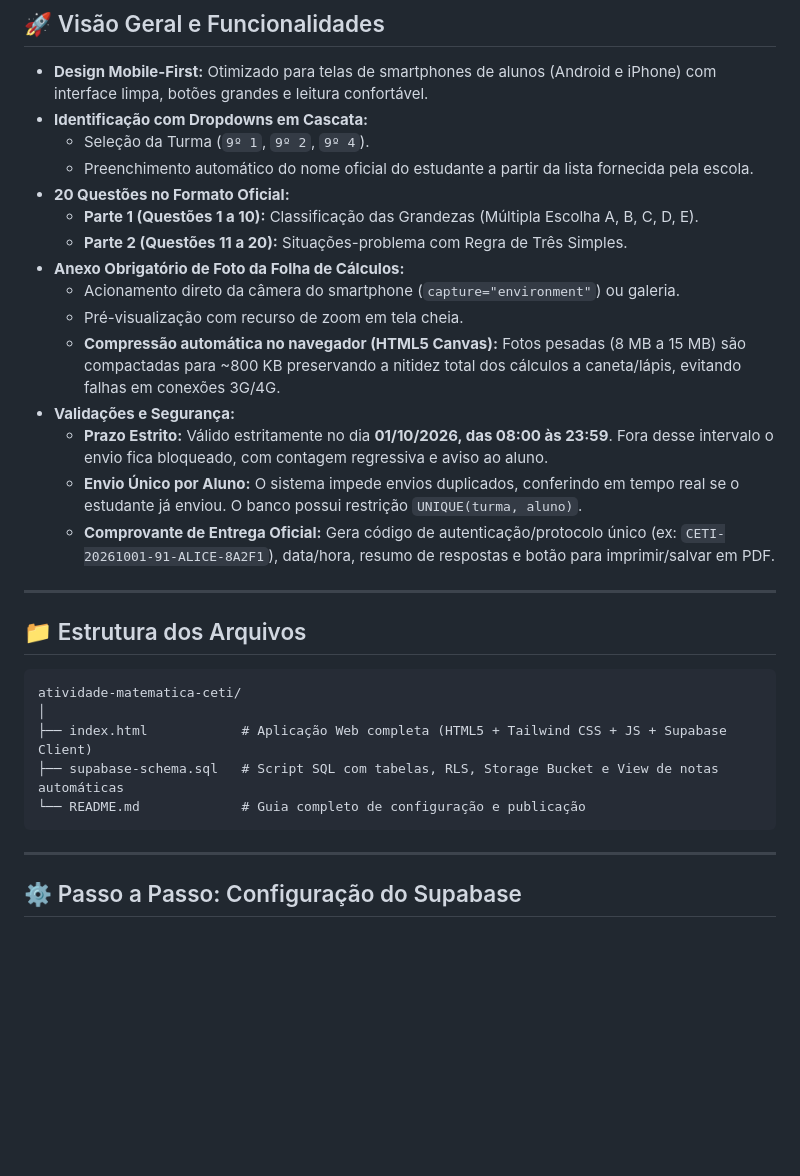
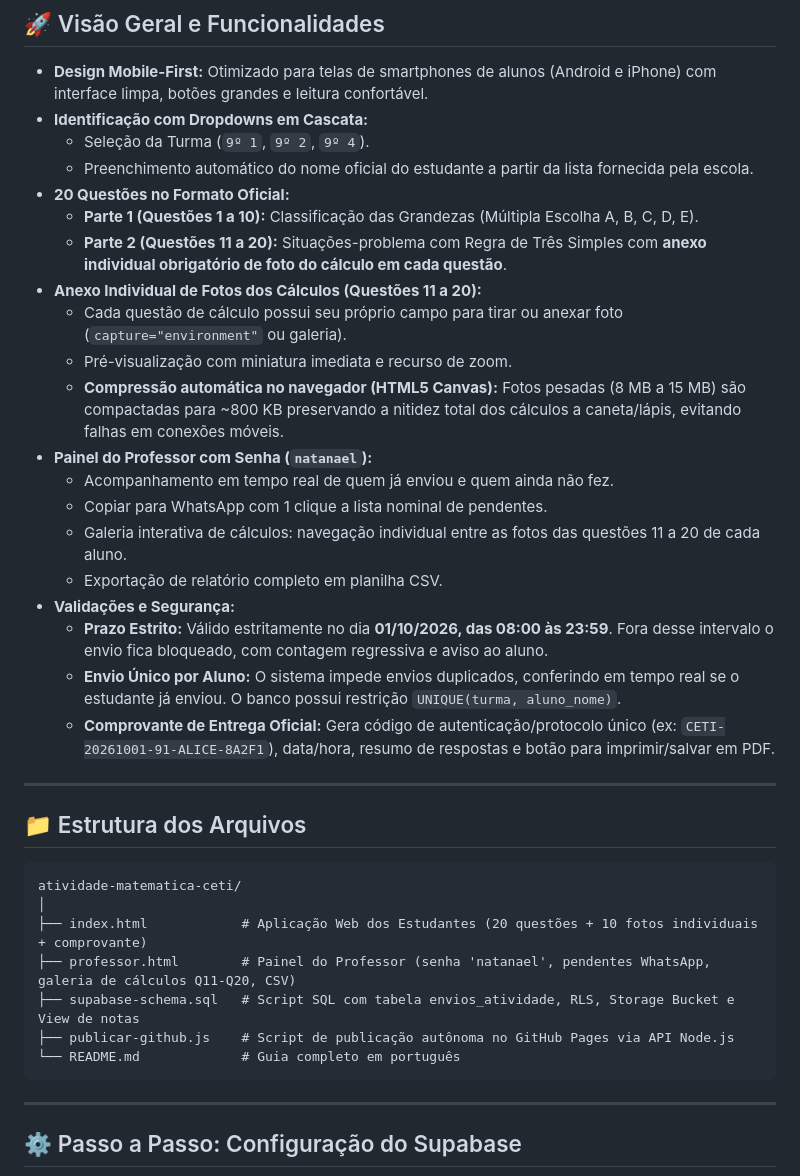
Before and after one commit to NATANENGMAT/atividade-matematica-9ano, a Markdown page: README.md, the part around the change. Rendered like a GitHub page; blank space fills up the shorter version.

Commit message:
Deploy: README.md atualizado

````diff
--- a/README.md
+++ b/README.md
@@ -24,14 +24,19 @@ Aplicação web escolar moderna, responsiva (*Mobile-First*), desenvolvida em **
   - Preenchimento automático do nome oficial do estudante a partir da lista fornecida pela escola.
 - **20 Questões no Formato Oficial:**
   - **Parte 1 (Questões 1 a 10):** Classificação das Grandezas (Múltipla Escolha A, B, C, D, E).
-  - **Parte 2 (Questões 11 a 20):** Situações-problema com Regra de Três Simples.
-- **Anexo Obrigatório de Foto da Folha de Cálculos:**
-  - Acionamento direto da câmera do smartphone (`capture="environment"`) ou galeria.
-  - Pré-visualização com recurso de zoom em tela cheia.
-  - **Compressão automática no navegador (HTML5 Canvas):** Fotos pesadas (8 MB a 15 MB) são compactadas para ~800 KB preservando a nitidez total dos cálculos a caneta/lápis, evitando falhas em conexões 3G/4G.
+  - **Parte 2 (Questões 11 a 20):** Situações-problema com Regra de Três Simples com **anexo individual obrigatório de foto do cálculo em cada questão**.
+- **Anexo Individual de Fotos dos Cálculos (Questões 11 a 20):**
+  - Cada questão de cálculo possui seu próprio campo para tirar ou anexar foto (`capture="environment"` ou galeria).
+  - Pré-visualização com miniatura imediata e recurso de zoom.
+  - **Compressão automática no navegador (HTML5 Canvas):** Fotos pesadas (8 MB a 15 MB) são compactadas para ~800 KB preservando a nitidez total dos cálculos a caneta/lápis, evitando falhas em conexões móveis.
+- **Painel do Professor com Senha (`natanael`):**
+  - Acompanhamento em tempo real de quem já enviou e quem ainda não fez.
+  - Copiar para WhatsApp com 1 clique a lista nominal de pendentes.
+  - Galeria interativa de cálculos: navegação individual entre as fotos das questões 11 a 20 de cada aluno.
+  - Exportação de relatório completo em planilha CSV.
 - **Validações e Segurança:**
   - **Prazo Estrito:** Válido estritamente no dia **01/10/2026, das 08:00 às 23:59**. Fora desse intervalo o envio fica bloqueado, com contagem regressiva e aviso ao aluno.
-  - **Envio Único por Aluno:** O sistema impede envios duplicados, conferindo em tempo real se o estudante já enviou. O banco possui restrição `UNIQUE(turma, aluno)`.
+  - **Envio Único por Aluno:** O sistema impede envios duplicados, conferindo em tempo real se o estudante já enviou. O banco possui restrição `UNIQUE(turma, aluno_nome)`.
   - **Comprovante de Entrega Oficial:** Gera código de autenticação/protocolo único (ex: `CETI-20261001-91-ALICE-8A2F1`), data/hora, resumo de respostas e botão para imprimir/salvar em PDF.
 
 ---
@@ -41,9 +46,11 @@ Aplicação web escolar moderna, responsiva (*Mobile-First*), desenvolvida em **
 ```
 atividade-matematica-ceti/
 │
-├── index.html            # Aplicação Web completa (HTML5 + Tailwind CSS + JS + Supabase Client)
-├── supabase-schema.sql   # Script SQL com tabelas, RLS, Storage Bucket e View de notas automáticas
-└── README.md             # Guia completo de configuração e publicação
+├── index.html            # Aplicação Web dos Estudantes (20 questões + 10 fotos individuais + comprovante)
+├── professor.html        # Painel do Professor (senha 'natanael', pendentes WhatsApp, galeria de cálculos Q11-Q20, CSV)
+├── supabase-schema.sql   # Script SQL com tabela envios_atividade, RLS, Storage Bucket e View de notas
+├── publicar-github.js    # Script de publicação autônoma no GitHub Pages via API Node.js
+└── README.md             # Guia completo em português
 ```
 
 ---
````
